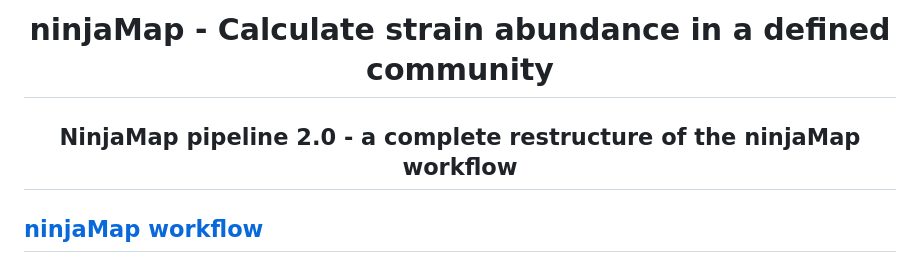
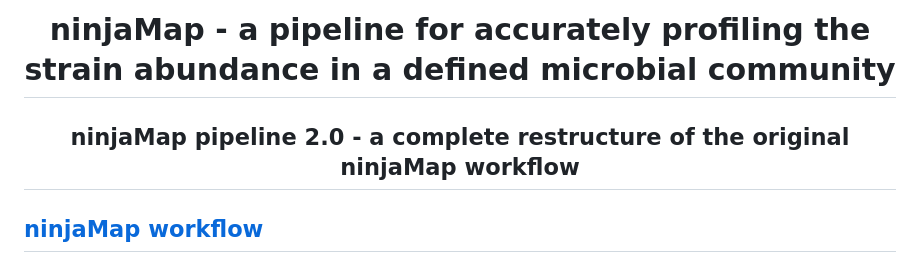
Before and after one commit to FischbachLab/nf-ninjamap, a Markdown page: README.md, the part around the change. GitHub-like rendering.

```diff
--- a/README.md
+++ b/README.md
@@ -1,6 +1,6 @@
-<h1 align="center">ninjaMap - Calculate strain abundance in a defined community</h1>
+<h1 align="center">ninjaMap - a pipeline for accurately profiling the strain abundance in a defined microbial community</h1>
 
-<h2 align="center">NinjaMap pipeline 2.0 - a complete restructure of the ninjaMap workflow</h2>
+<h2 align="center">ninjaMap pipeline 2.0 - a complete restructure of the original ninjaMap workflow</h2>
 
 ## [ninjaMap workflow](workflow.md)
 
```
